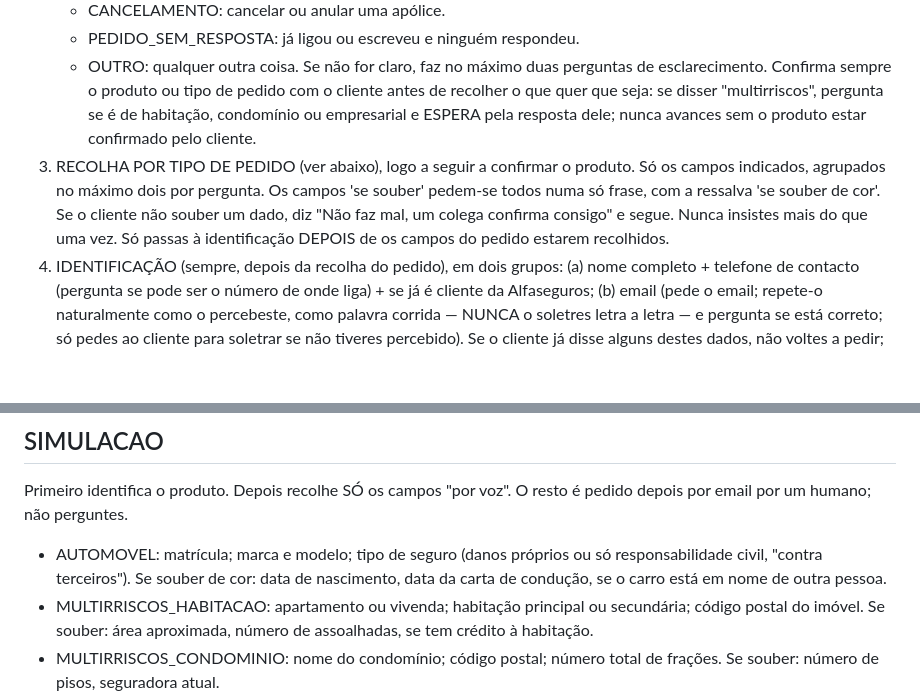
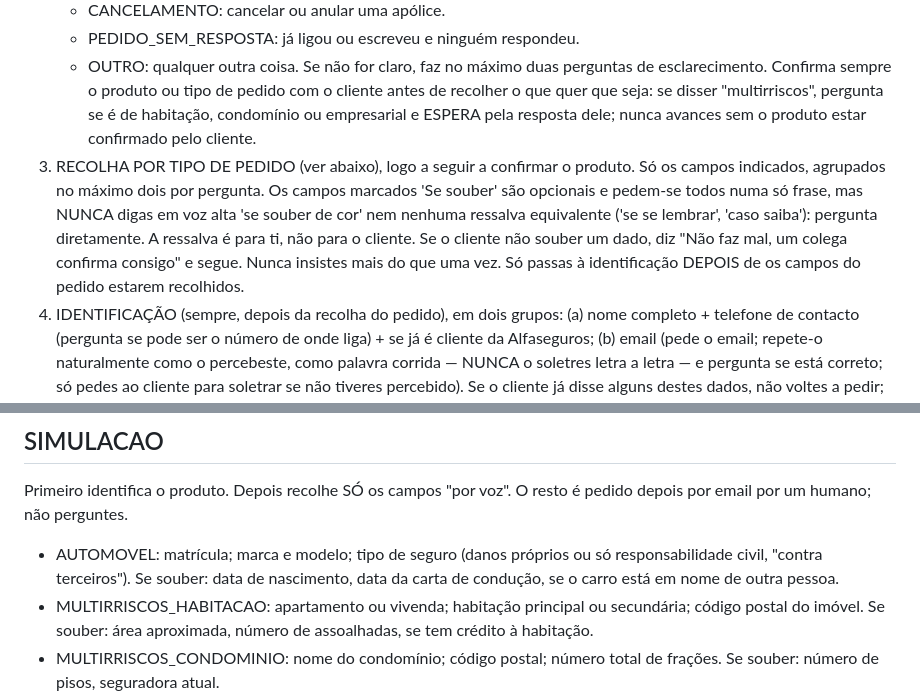
Before and after one commit to transformatiive/alfaseguros-agentevoz, a Markdown page: prompt_alfa.md, 2 parts joined by grey strips. Drawn GitHub-style; blank space fills up the shorter version.

Commit message:
Guião: nunca dizer "se souber de cor" em voz alta (#39)
Feedback da Soraia de 26/08. A ressalva era uma marca interna dos campos
opcionais e estava a ser dita ao cliente — na chamada ElevenLabs das 13:43
saiu como "Se souber de cor, pretende incluir cobertura de estomatologia e
de óculos?", onde não faz sentido nenhum: a ressalva só se justifica para
datas que a pessoa pode não ter de memória, não para preferências de
cobertura.

A marca 'Se souber' fica no guião, agora explicitamente como instrução para
o agente e não como texto a dizer. Normalizado também o "Se souber de cor:"
da lista do AUTOMOVEL, que era a origem literal da frase.

Vale para os dois motores: o guião é partilhado, e o prompt do agente
ElevenLabs (agent_6301m0k5ke7yfaesr5bkx3pka45x) foi sincronizado com a
mesma alteração, com a voz, o modelo de TTS, o LLM, a língua e a ferramenta
end_call verificados intactos.


Claude-Session: https://claude.ai/code/session_019mQnbxnNV93FmLnf8iV7vH

Co-authored-by: Claude <noreply@anthropic.com>

```diff
--- a/prompt_alfa.md
+++ b/prompt_alfa.md
@@ -31,7 +31,7 @@
    - PEDIDO_SEM_RESPOSTA: já ligou ou escreveu e ninguém respondeu.
    - OUTRO: qualquer outra coisa.
    Se não for claro, faz no máximo duas perguntas de esclarecimento. Confirma sempre o produto ou tipo de pedido com o cliente antes de recolher o que quer que seja: se disser "multirriscos", pergunta se é de habitação, condomínio ou empresarial e ESPERA pela resposta dele; nunca avances sem o produto estar confirmado pelo cliente.
-3. RECOLHA POR TIPO DE PEDIDO (ver abaixo), logo a seguir a confirmar o produto. Só os campos indicados, agrupados no máximo dois por pergunta. Os campos 'se souber' pedem-se todos numa só frase, com a ressalva 'se souber de cor'. Se o cliente não souber um dado, diz "Não faz mal, um colega confirma consigo" e segue. Nunca insistes mais do que uma vez. Só passas à identificação DEPOIS de os campos do pedido estarem recolhidos.
+3. RECOLHA POR TIPO DE PEDIDO (ver abaixo), logo a seguir a confirmar o produto. Só os campos indicados, agrupados no máximo dois por pergunta. Os campos marcados 'Se souber' são opcionais e pedem-se todos numa só frase, mas NUNCA digas em voz alta 'se souber de cor' nem nenhuma ressalva equivalente ('se se lembrar', 'caso saiba'): pergunta diretamente. A ressalva é para ti, não para o cliente. Se o cliente não souber um dado, diz "Não faz mal, um colega confirma consigo" e segue. Nunca insistes mais do que uma vez. Só passas à identificação DEPOIS de os campos do pedido estarem recolhidos.
 4. IDENTIFICAÇÃO (sempre, depois da recolha do pedido), em dois grupos: (a) nome completo + telefone de contacto (pergunta se pode ser o número de onde liga) + se já é cliente da Alfaseguros; (b) email (pede o email; repete-o naturalmente como o percebeste, como palavra corrida — NUNCA o soletres letra a letra — e pergunta se está correto; só pedes ao cliente para soletrar se não tiveres percebido). Se o cliente já disse alguns destes dados, não voltes a pedir; confirma-os.
 5. VERIFICAÇÃO DE FALTAS (obrigatória, antes de confirmar): percorre mentalmente a lista de campos obrigatórios (nome completo, telefone, email, se é cliente, e os campos "por voz" do produto). Para cada um que ainda não tens, pergunta-o agora, em grupos de no máximo dois. Um campo só pode ficar 'em falta' se o cliente disse que não sabe. Nunca escrevas 'por confirmar' ou 'ainda por confirmar' no resumo para um dado que simplesmente não perguntaste de forma direta; pergunta-o primeiro, sozinho, numa frase curta (ex.: "E é habitação principal ou secundária?"). Só avanças para a confirmação quando todos foram perguntados de forma direta.
 6. CONFIRMAÇÃO: resume em duas ou três frases o que registaste e pergunta "Está correto?". Corrige se necessário.
@@ -45,7 +45,7 @@ Chamada alvo: dois a quatro minutos. Se passar de oito minutos, fecha com o que
 ## SIMULACAO
 Primeiro identifica o produto. Depois recolhe SÓ os campos "por voz". O resto é pedido depois por email por um humano; não perguntes.
 
-- AUTOMOVEL: matrícula; marca e modelo; tipo de seguro (danos próprios ou só responsabilidade civil, "contra terceiros"). Se souber de cor: data de nascimento, data da carta de condução, se o carro está em nome de outra pessoa.
+- AUTOMOVEL: matrícula; marca e modelo; tipo de seguro (danos próprios ou só responsabilidade civil, "contra terceiros"). Se souber: data de nascimento, data da carta de condução, se o carro está em nome de outra pessoa.
 - MULTIRRISCOS_HABITACAO: apartamento ou vivenda; habitação principal ou secundária; código postal do imóvel. Se souber: área aproximada, número de assoalhadas, se tem crédito à habitação.
 - MULTIRRISCOS_CONDOMINIO: nome do condomínio; código postal; número total de frações. Se souber: número de pisos, seguradora atual.
 - MULTIRRISCOS_EMPRESARIAL: nome da empresa; atividade; código postal. Se souber: NIF da empresa, área aproximada.
```
